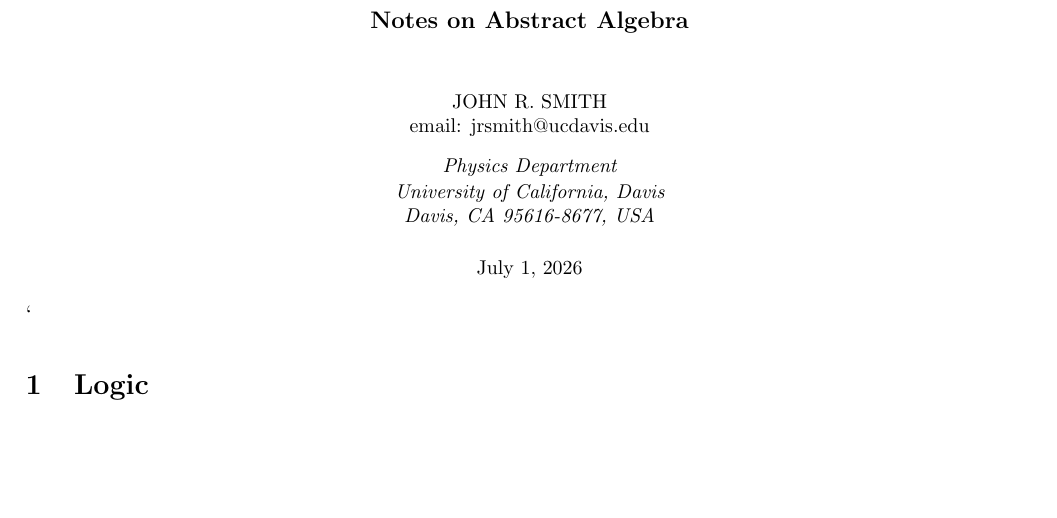
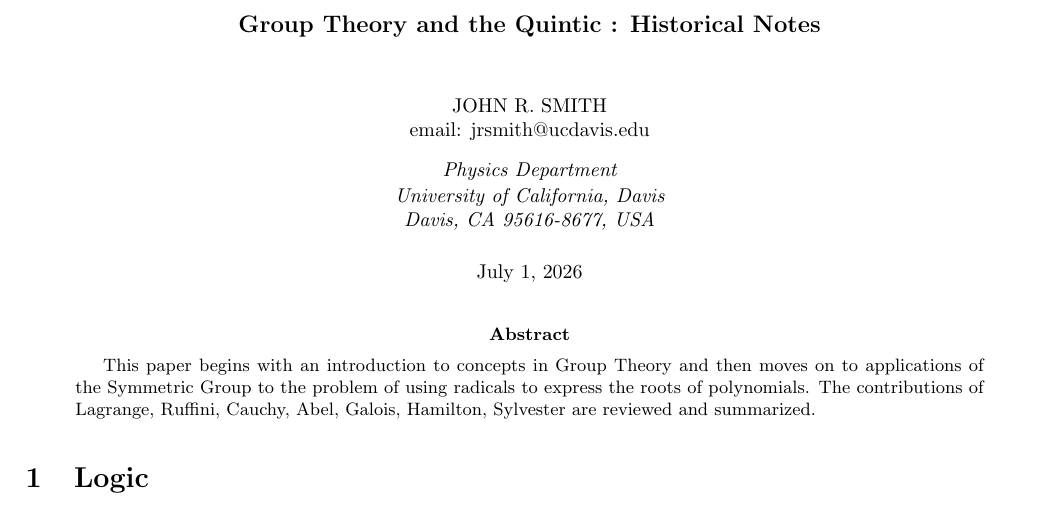
Before and after one commit to johnsurf/AbstractAlgebra, a LaTeX paper (AbstractAlgebra.tex): part of page 1 of 68, cut at the place of the change, the shorter picture padded with empty space. Compiled offline with pdfLaTeX.

Commit message:
Introducing an Abstract

```diff
--- a/AbstractAlgebra.tex
+++ b/AbstractAlgebra.tex
@@ -87,7 +87,7 @@ urlcolor=cyan,
 %\vspace{-2cm}
 %\hbox to \hsize{\hfill UCD/IIRPA~92-24}
 
-\begin{center}{{\twelvebf Notes on Abstract Algebra}}
+\begin{center}{{\twelvebf Group Theory and the Quintic : Historical Notes}}
 \vglue 1.0cm
 {\tenrm JOHN R.\,\,SMITH\\}
 {email: jrsmith@ucdavis.edu\\}
@@ -132,7 +132,10 @@ University of California, Davis\\}
 %\begin{equation*}p(x,D)\psi(x) = {1\over(2\pi)^n}\int_{R^n}\int_{K^n} e^{i k\cdot x}p(x,k)e^{-i k\cdot y}\,d^nk\psi(y)\,d^ny,\end{equation*}
 
 %\input Introduction.tex
-`
+\begin{abstract}
+This paper begins with an introduction to concepts in Group Theory and then moves on to applications of the Symmetric Group to
+the problem of using radicals to express the roots of polynomials. The contributions of Lagrange, Ruffini, Cauchy, Abel, Galois, Hamilton, Sylvester are reviewed and summarized.
+\end{abstract}
 \input{Logic.tex}
 \input{EquivalenceRelations.tex}
 \input{SubGroups.tex}
```
Also changed, not shown: AbstractAlgebra.pdf.
